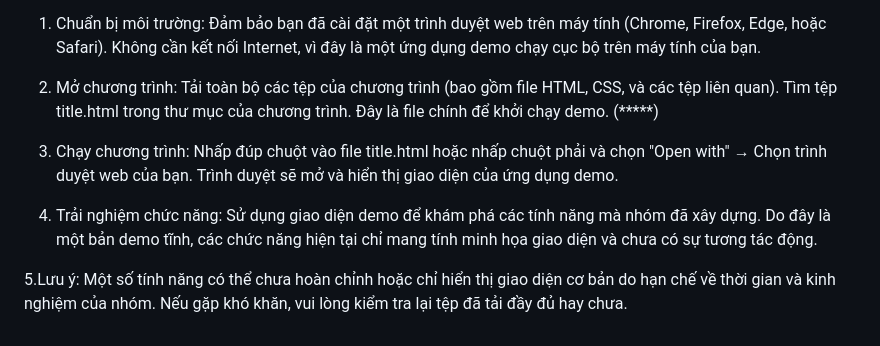
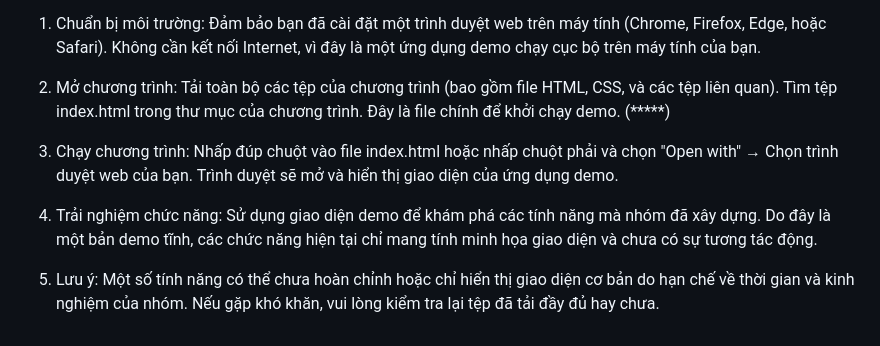
Before and after one commit to nguyendoan250/it_workshop_24, a Markdown page: README.md, the part around the change. Drawn GitHub-style.

```diff
--- a/README.md
+++ b/README.md
@@ -33,16 +33,16 @@ Hướng dẫn sử dụng chương trình Family Caring (phiên bản demo)
 
 2. Mở chương trình:
     Tải toàn bộ các tệp của chương trình (bao gồm file HTML, CSS, và các tệp liên quan).
-    Tìm tệp title.html trong thư mục của chương trình. Đây là file chính để khởi chạy demo.                                                         (*****)
+    Tìm tệp index.html trong thư mục của chương trình. Đây là file chính để khởi chạy demo.                                                         (*****)
 
 3. Chạy chương trình:
-    Nhấp đúp chuột vào file title.html hoặc nhấp chuột phải và chọn "Open with" → Chọn trình duyệt web của bạn.
+    Nhấp đúp chuột vào file index.html hoặc nhấp chuột phải và chọn "Open with" → Chọn trình duyệt web của bạn.
     Trình duyệt sẽ mở và hiển thị giao diện của ứng dụng demo.
 
 4. Trải nghiệm chức năng:
     Sử dụng giao diện demo để khám phá các tính năng mà nhóm đã xây dựng.
     Do đây là một bản demo tĩnh, các chức năng hiện tại chỉ mang tính minh họa giao diện và chưa có sự tương tác động.
 
-5.Lưu ý:
+5. Lưu ý:
     Một số tính năng có thể chưa hoàn chỉnh hoặc chỉ hiển thị giao diện cơ bản do hạn chế về thời gian và kinh nghiệm của nhóm.
     Nếu gặp khó khăn, vui lòng kiểm tra lại tệp đã tải đầy đủ hay chưa.
```
